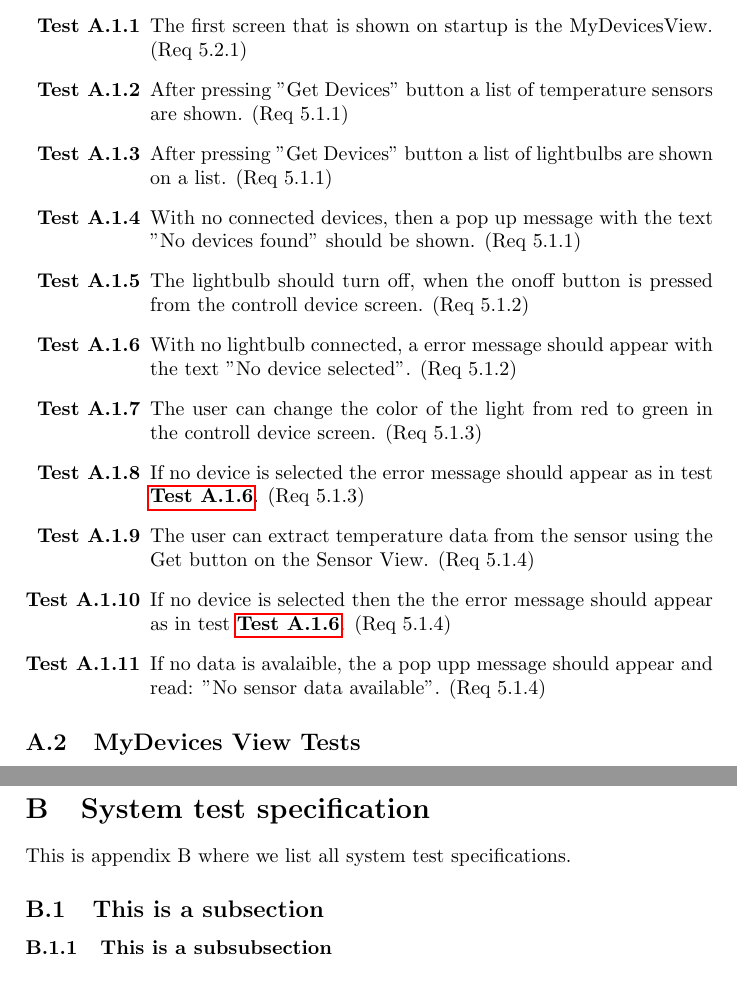
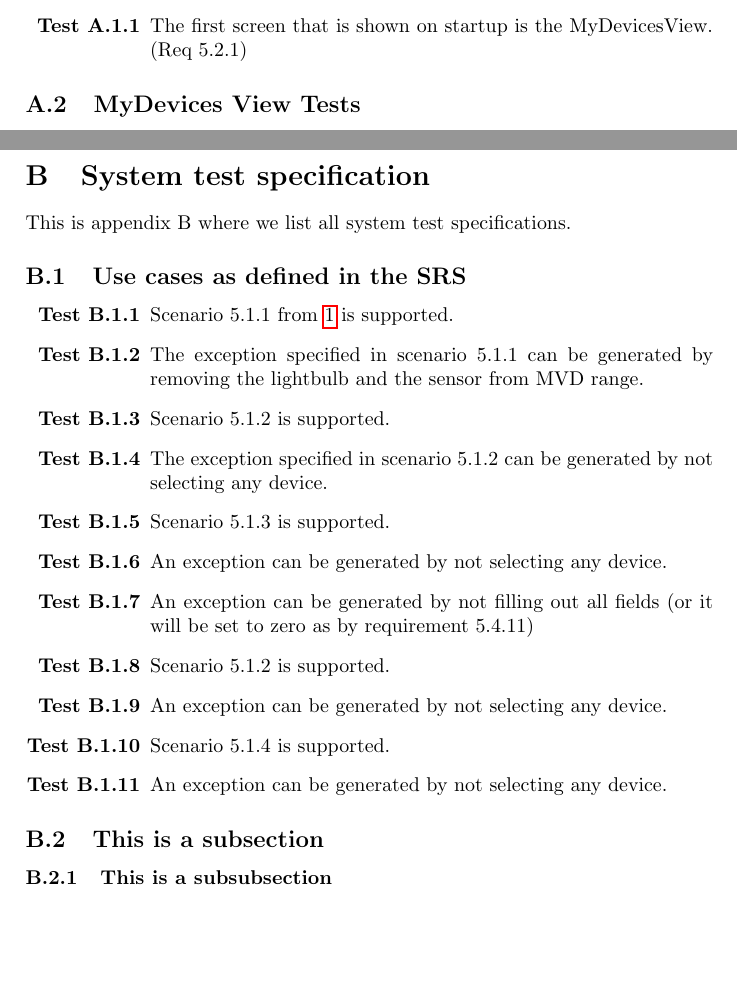
Before and after one commit to ockka/ETSN05-Group2, a LaTeX document (docs/SVVS_vers01.tex): two parts of pages 6 and 8 of 9 before the commit and two parts of pages 6 and 7 of 8 after it, joined at a grey line, cut so that both start at the same text, the shorter picture padded with empty space. Compiled offline with pdfLaTeX.

Commit message:
SVVS 0.1: Added some system tests, according to the use cases specified in the current SRS document.

```diff
--- a/docs/SVVS_vers01.tex
+++ b/docs/SVVS_vers01.tex
@@ -141,16 +142,16 @@ This is appendix A where we list all function test specifications.
 %
 \begin{enumerate}[label=\bfseries Test \thesubsection.\arabic*,labelwidth=\widthof{\text{Test 10.10.10}},leftmargin=!]
 	\item The first screen that is shown on startup is the MyDevicesView. (Req 5.2.1)
-	\item After pressing "Get Devices" button a list of temperature sensors are shown. (Req 5.1.1)
-	\item After pressing  "Get Devices" button a list of lightbulbs are shown on a list. (Req 5.1.1)
-    \item With no connected devices, then a pop up message with the text "No devices found" should be shown. (Req 5.1.1)
-	\item The lightbulb should turn off, when the onoff button is pressed from the controll device screen. (Req 5.1.2)
-    \item With no lightbulb connected, a error message should appear with the text "No device selected". (Req 5.1.2) \label{appfunctest:no_lightbulb}
-    \item The user can change the color of the light from red to green in the controll device screen. (Req 5.1.3)
-    \item If no device is selected the error message should appear as in test \ref{appfunctest:no_lightbulb}. (Req 5.1.3)
-    \item The user can extract temperature data from the sensor using the Get button on the Sensor View. (Req 5.1.4)
-    \item If no device is selected then the the error message should appear as in test \ref{appfunctest:no_lightbulb}. (Req 5.1.4)
-    \item If no data is avalaible, the a pop upp message should appear and read: "No sensor data available". (Req 5.1.4)
+	%\item After pressing "Get Devices" button a list of temperature sensors are shown. (Req 5.1.1)
+	%\item After pressing  "Get Devices" button a list of lightbulbs are shown on a list. (Req 5.1.1)
+    %\item With no connected devices, then a pop up message with the text "No devices found" should be shown. (Req 5.1.1)
+	%\item The lightbulb should turn off, when the onoff button is pressed from the controll device screen. (Req 5.1.2)
+    %\item With no lightbulb connected, a error message should appear with the text "No device selected". (Req 5.1.2) \label{appfunctest:no_lightbulb}
+    %\item The user can change the color of the light from red to green in the controll device screen. (Req 5.1.3)
+    %\item If no device is selected the error message should appear as in test \ref{appfunctest:no_lightbulb}. (Req 5.1.3)
+    %\item The user can extract temperature data from the sensor using the Get button on the Sensor View. (Req 5.1.4)
+    %\item If no device is selected then the the error message should appear as in test \ref{appfunctest:no_lightbulb}. (Req 5.1.4)
+    %\item If no data is avalaible, the a pop upp message should appear and read: "No sensor data available". (Req 5.1.4)
 \end{enumerate}
 
 \subsection{MyDevices View Tests}
@@ -179,24 +180,39 @@ This is appendix A where we list all function test specifications.
 
 \subsubsection{This is a subsubsection}
 
-%\end{appendices}
-
 %--------------------Appendix B: System test Specification ----------------
 \newpage
-%\begin{appendices}
 
 \section{System test specification} \label{appendix:section:systemtest}
 This is appendix B where we list all system test specifications.
+
+\subsection{Use cases as defined in the SRS}
+\begin{enumerate}[label=\bfseries Test \thesubsection.\arabic*,labelwidth=\widthof{\text{Test 10.10.10}},leftmargin=!]
+	\item Scenario 5.1.1 from \ref{refdocs:srs} is supported.
+	\item The exception specified in scenario 5.1.1 can be generated by removing the lightbulb and the sensor from MVD range.
+
+	\item Scenario 5.1.2 is supported.
+	\item The exception specified in scenario 5.1.2 can be generated by not selecting any device.
+
+	\item Scenario 5.1.3 is supported.
+	\item An exception can be generated by not selecting any device.
+	\item An exception can be generated by not filling out all fields (or it will be set to zero as by requirement 5.4.11)
+
+	\item Scenario 5.1.2 is supported.
+	\item An exception can be generated by not selecting any device.
+
+	\item Scenario 5.1.4 is supported.
+	\item An exception can be generated by not selecting any device.
+
+\end{enumerate}
 
 \subsection{This is a subsection}
 
 \subsubsection{This is a subsubsection}
 
-%\end{appendices}
-
 %--------------------Appendix C: Regression test Specification ----------------
 \newpage
-%\begin{appendices}
+
 \section{Regression test specification}
 This is appendix C where we list all regression test specifications.
 
```
Also changed, not shown: docs/SVVS_vers01.tex (1 more changed lines).
